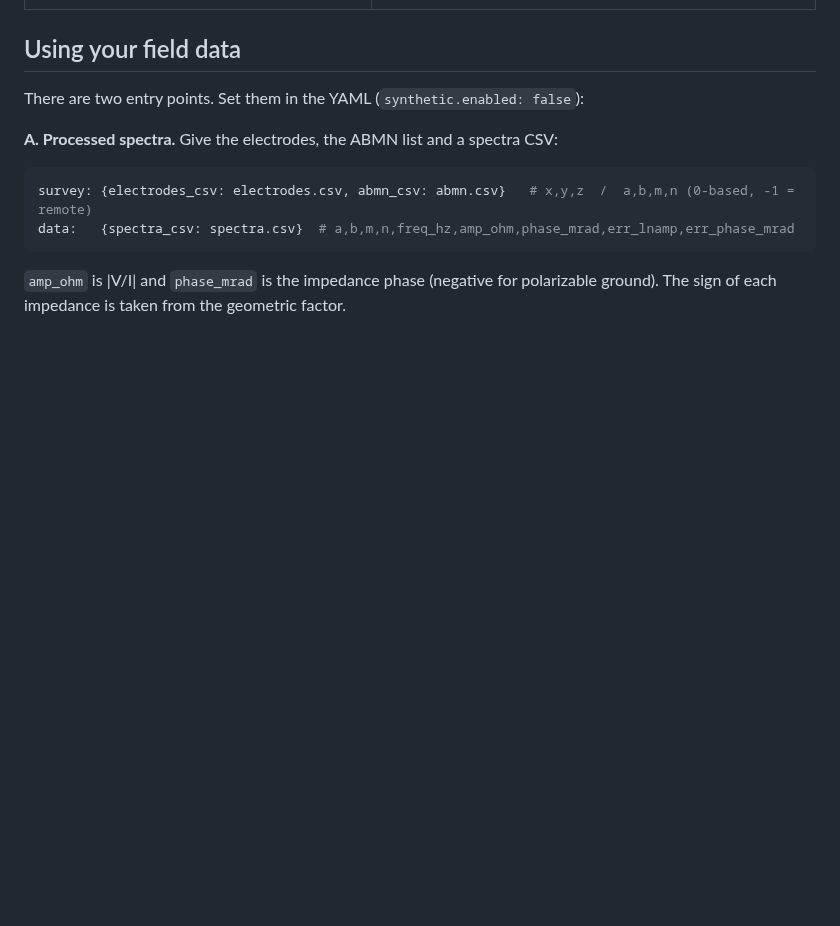
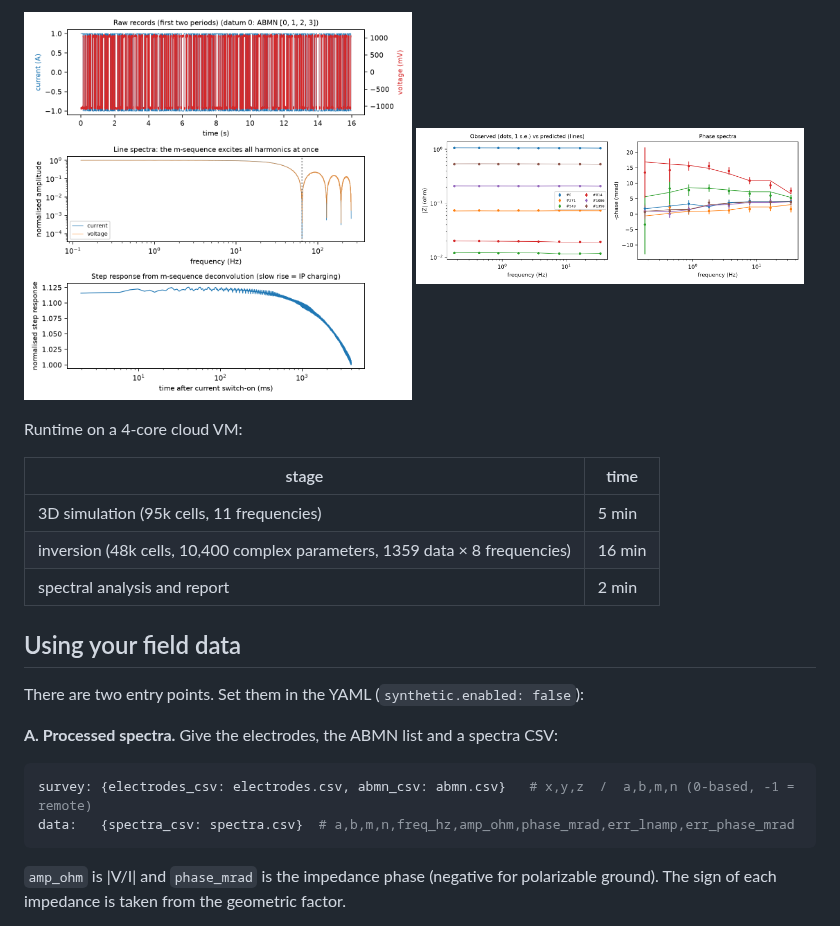
Before and after one commit to kouabena/kouabena, a Markdown page: ssip3d/README.md, the part around one of its changes. GitHub-like rendering; pictures changed too: ssip3d/docs/figures/record_0.png (added), ssip3d/docs/figures/spectra_fit.png (added); blank space fills up the shorter version.

Commit message:
Add porphyry demo results and figures; lower default coverage threshold
Co-Authored-By: Claude Opus 5.5 <noreply@anthropic.com>
Claude-Session: https://claude.ai/code/session_01UoJ5VwUBAmWPxTBb9K9H82

```diff
--- a/ssip3d/README.md
+++ b/ssip3d/README.md
@@ -61,3 +92,16 @@ Outputs, in `output_dir`:
+<p float="left">
+<img src="docs/figures/record_0.png" width="49%"/>
+<img src="docs/figures/spectra_fit.png" width="49%"/>
+</p>
+
+Runtime on a 4-core cloud VM:
+
+| stage | time |
+|---|---|
+| 3D simulation (95k cells, 11 frequencies) | 5 min |
+| inversion (48k cells, 10,400 complex parameters, 1359 data × 8 frequencies) | 16 min |
+| spectral analysis and report | 2 min |
+
 ## Using your field data
 
 There are two entry points. Set them in the YAML (`synthetic.enabled: false`):
```
Also changed, not shown: other parts of ssip3d/README.md (+31 -0 lines), ssip3d/docs/figures/convergence.png (added), ssip3d/docs/figures/data_fit.png (added), ssip3d/docs/figures/model_sections.png (added), ssip3d/docs/figures/survey.png (added), 1 other file.
